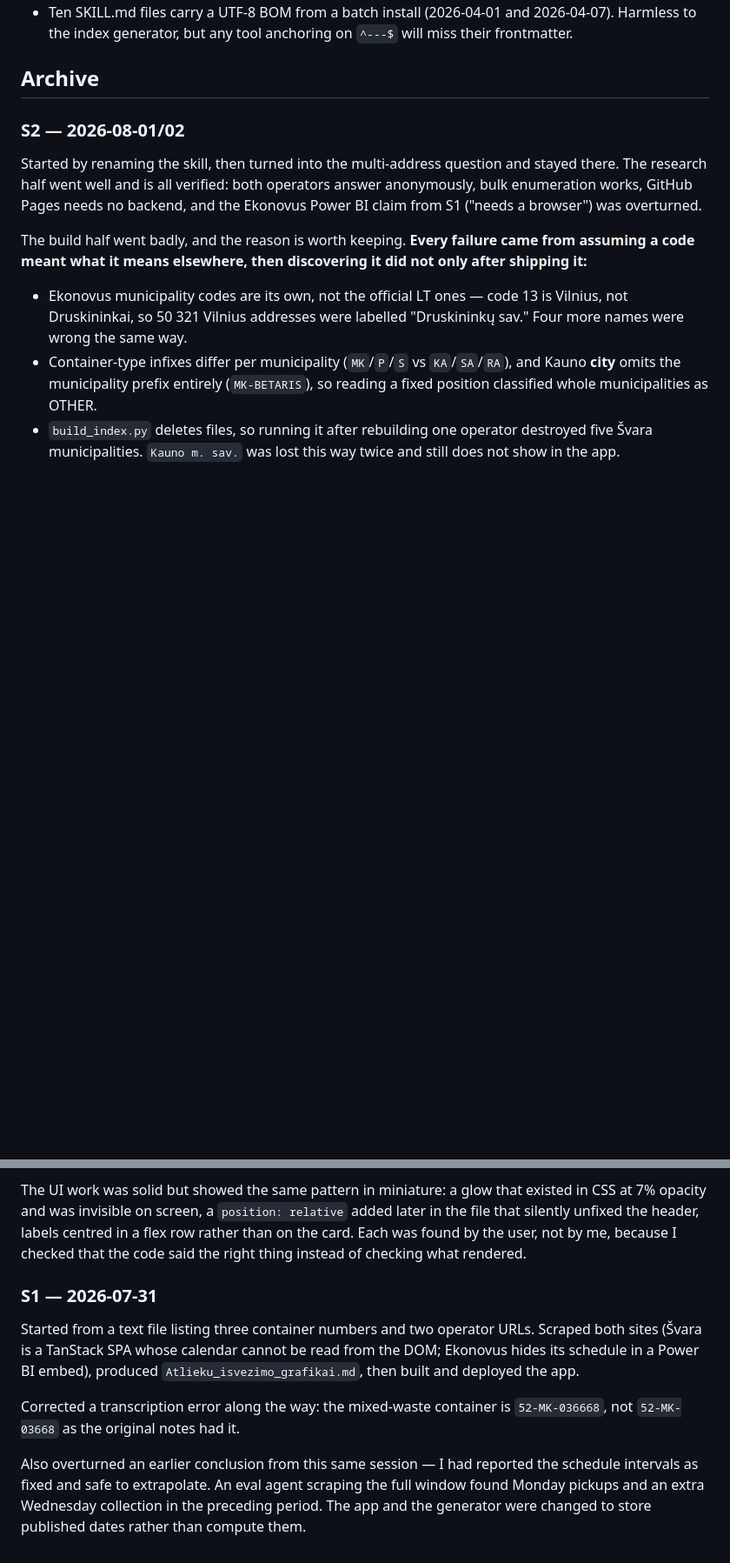
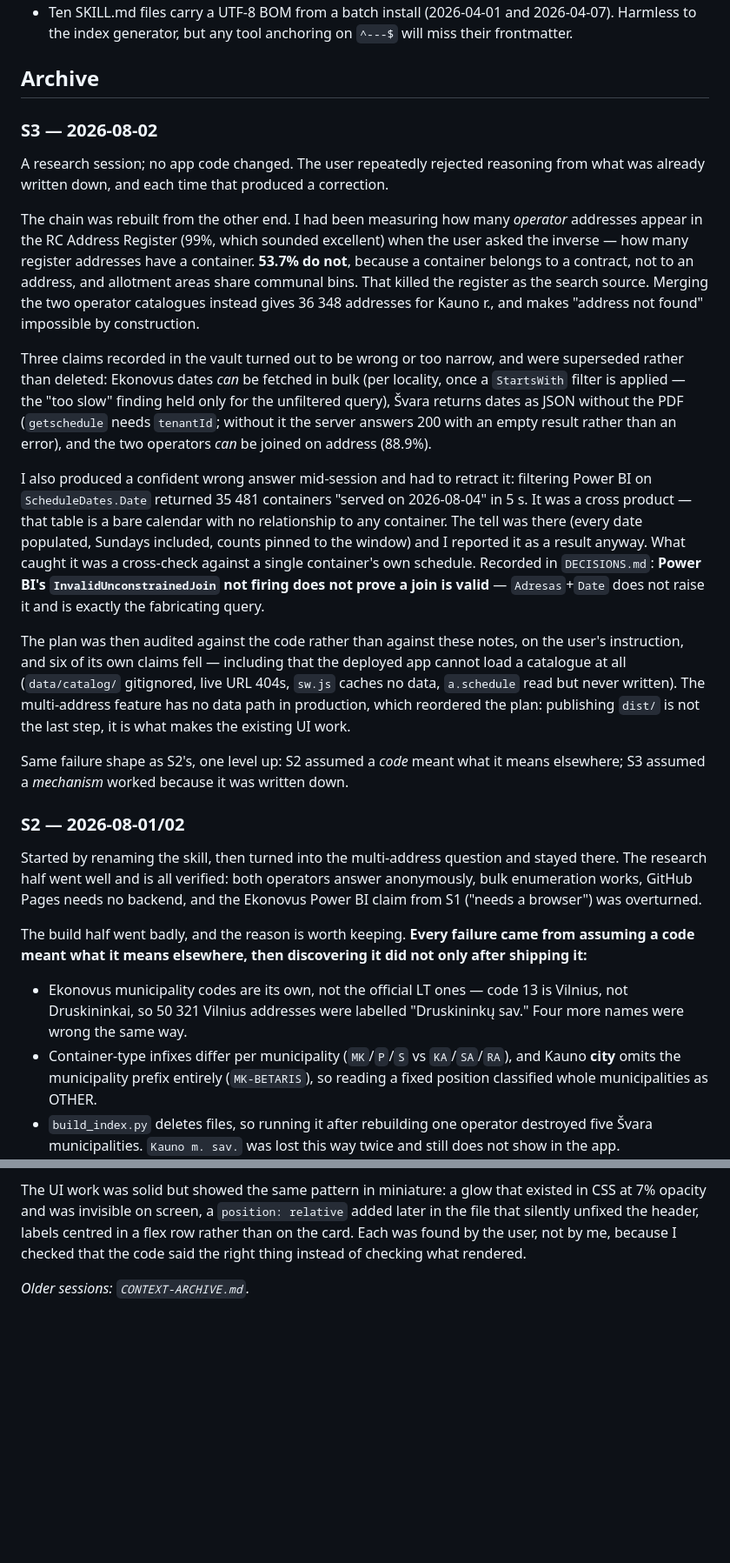
Before and after one commit to gerimantas/BinDay, a Markdown page: CONTEXT.md, 2 parts joined by grey strips. Shown at 87% size. GitHub-like rendering; blank space fills up the shorter version.

```diff
--- a/CONTEXT.md
+++ b/CONTEXT.md
@@ -123,6 +147,45 @@ Three containers at Žalgirio g. 8A, Juragiai — all collected on Tuesdays:
   frontmatter.
 
 ## Archive
+
+### S3 — 2026-08-02
+
+A research session; no app code changed. The user repeatedly rejected reasoning from
+what was already written down, and each time that produced a correction.
+
+The chain was rebuilt from the other end. I had been measuring how many *operator*
+addresses appear in the RC Address Register (99%, which sounded excellent) when the user
+asked the inverse — how many register addresses have a container. **53.7% do not**, because
+a container belongs to a contract, not to an address, and allotment areas share communal
+bins. That killed the register as the search source. Merging the two operator catalogues
+instead gives 36 348 addresses for Kauno r., and makes "address not found" impossible by
+construction.
+
+Three claims recorded in the vault turned out to be wrong or too narrow, and were
+superseded rather than deleted: Ekonovus dates *can* be fetched in bulk (per locality, once
+a `StartsWith` filter is applied — the "too slow" finding held only for the unfiltered
+query), Švara returns dates as JSON without the PDF (`getschedule` needs `tenantId`; without
+it the server answers 200 with an empty result rather than an error), and the two operators
+*can* be joined on address (88.9%).
+
+I also produced a confident wrong answer mid-session and had to retract it: filtering Power
+BI on `ScheduleDates.Date` returned 35 481 containers "served on 2026-08-04" in 5 s. It was
+a cross product — that table is a bare calendar with no relationship to any container. The
+tell was there (every date populated, Sundays included, counts pinned to the window) and I
+reported it as a result anyway. What caught it was a cross-check against a single
+container's own schedule. Recorded in `DECISIONS.md`: **Power BI's
+`InvalidUnconstrainedJoin` not firing does not prove a join is valid** — `Adresas`+`Date`
+does not raise it and is exactly the fabricating query.
+
+The plan was then audited against the code rather than against these notes, on the user's
+instruction, and six of its own claims fell — including that the deployed app cannot load a
+catalogue at all (`data/catalog/` gitignored, live URL 404s, `sw.js` caches no data,
+`a.schedule` read but never written). The multi-address feature has no data path in
+production, which reordered the plan: publishing `dist/` is not the last step, it is what
+makes the existing UI work.
+
+Same failure shape as S2's, one level up: S2 assumed a *code* meant what it means
+elsewhere; S3 assumed a *mechanism* worked because it was written down.
 
 ### S2 — 2026-08-01/02
 
@@ -157,17 +220,4 @@ that silently unfixed the header, labels centred in a flex row rather than on th
 Each was found by the user, not by me, because I checked that the code said the right
 thing instead of checking what rendered.
 
-### S1 — 2026-07-31
-
-Started from a text file listing three container numbers and two operator URLs. Scraped
-both sites (Švara is a TanStack SPA whose calendar cannot be read from the DOM; Ekonovus
-hides its schedule in a Power BI embed), produced `Atlieku_isvezimo_grafikai.md`, then
-built and deployed the app.
-
-Corrected a transcription error along the way: the mixed-waste container is `52-MK-036668`,
-not `52-MK-03668` as the original notes had it.
-
-Also overturned an earlier conclusion from this same session — I had reported the schedule
-intervals as fixed and safe to extrapolate. An eval agent scraping the full window found
-Monday pickups and an extra Wednesday collection in the preceding period. The app and the
-generator were changed to store published dates rather than compute them.
+*Older sessions: `CONTEXT-ARCHIVE.md`.*
```
Also changed, not shown: other parts of CONTEXT.md (+61 -37 lines), CONTEXT-ARCHIVE.md (added, +19 -0 lines).
